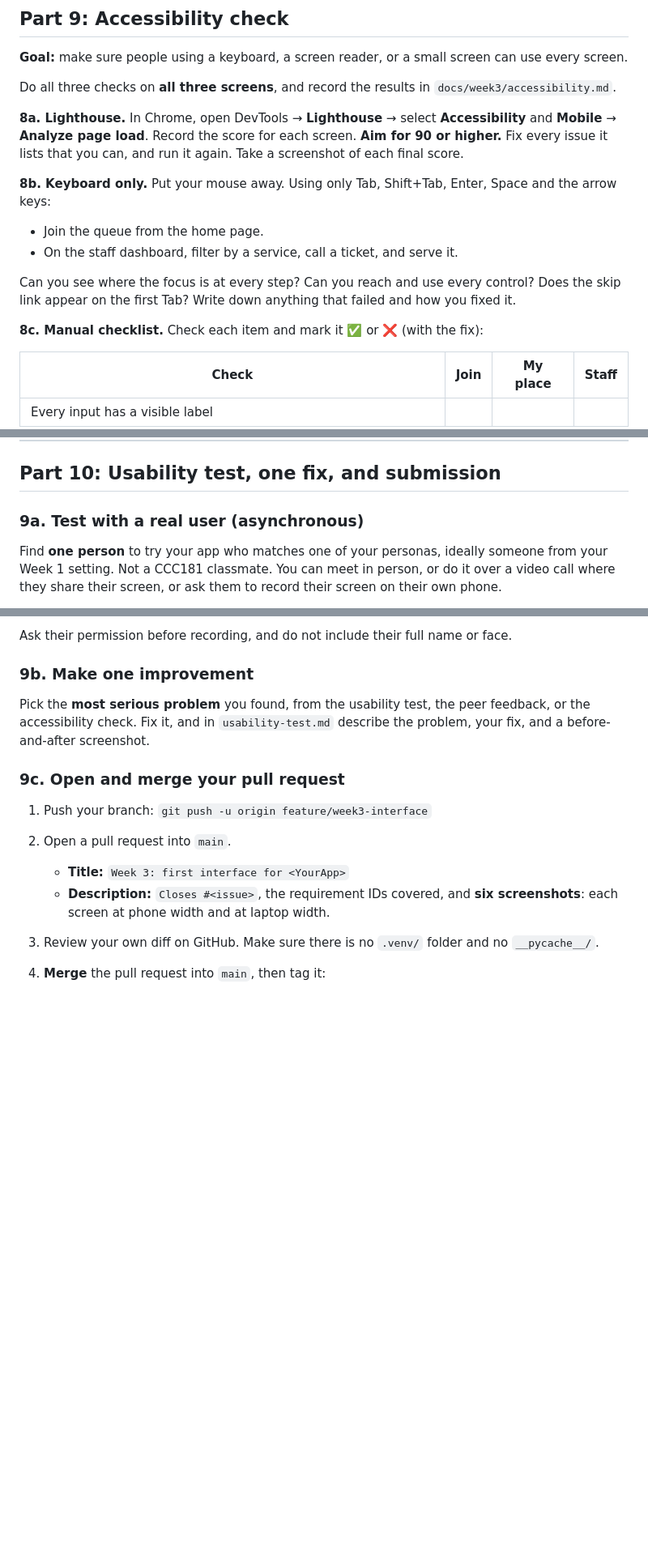
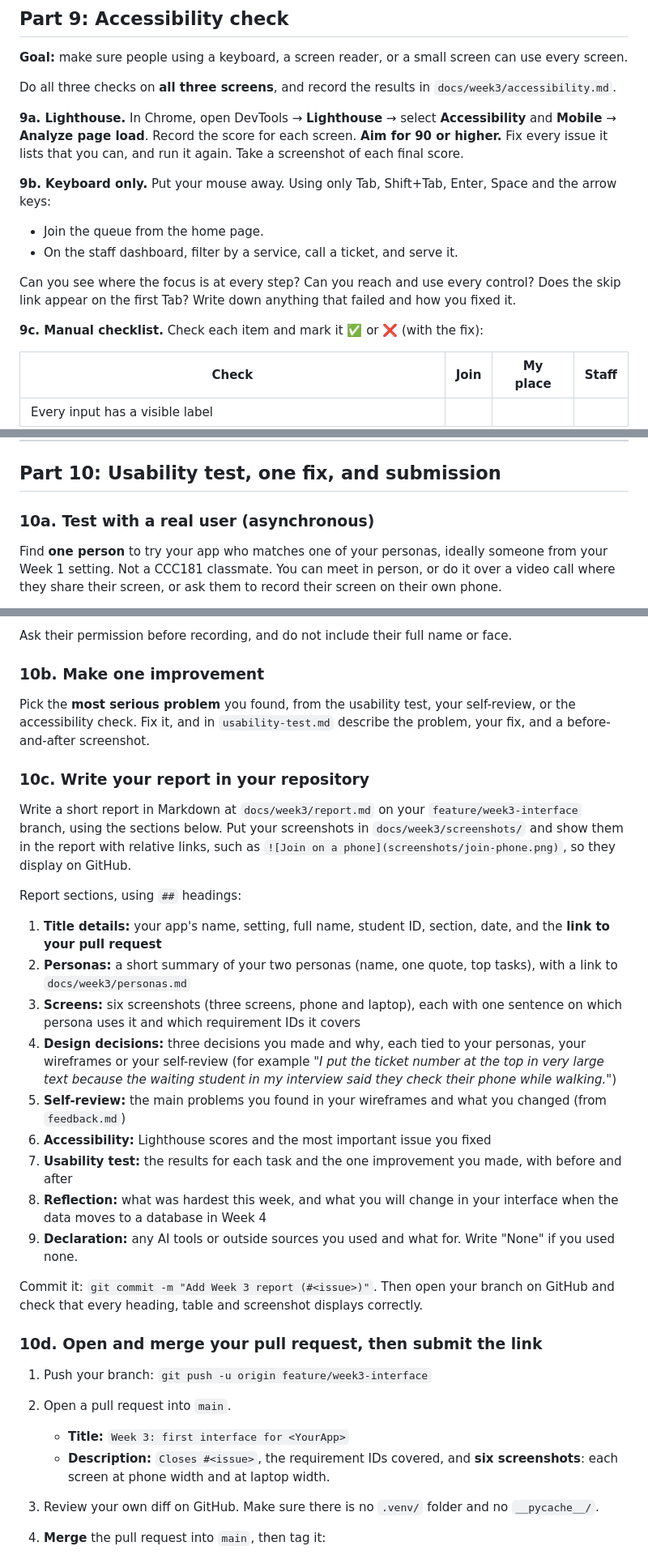
Before and after one commit to jjmmontemayor/ccc181-1s-2026, a Markdown page: hw/hw3/hw3_queue_app.md, 3 parts joined by grey strips. Shown at 81% size. Rendered like a GitHub page; blank space fills up the shorter version.

```diff
--- a/hw/hw3/hw3_queue_app.md
+++ b/hw/hw3/hw3_queue_app.md
@@ -599,16 +601,16 @@ Finish the two lines inside `refreshStatus` yourself. Test it with two browser w
 
 Do all three checks on **all three screens**, and record the results in `docs/week3/accessibility.md`.
 
-**8a. Lighthouse.** In Chrome, open DevTools → **Lighthouse** → select **Accessibility** and **Mobile** → **Analyze page load**. Record the score for each screen. **Aim for 90 or higher.** Fix every issue it lists that you can, and run it again. Take a screenshot of each final score.
+**9a. Lighthouse.** In Chrome, open DevTools → **Lighthouse** → select **Accessibility** and **Mobile** → **Analyze page load**. Record the score for each screen. **Aim for 90 or higher.** Fix every issue it lists that you can, and run it again. Take a screenshot of each final score.
 
-**8b. Keyboard only.** Put your mouse away. Using only Tab, Shift+Tab, Enter, Space and the arrow keys:
+**9b. Keyboard only.** Put your mouse away. Using only Tab, Shift+Tab, Enter, Space and the arrow keys:
 
 - Join the queue from the home page.
 - On the staff dashboard, filter by a service, call a ticket, and serve it.
 
 Can you see where the focus is at every step? Can you reach and use every control? Does the skip link appear on the first Tab? Write down anything that failed and how you fixed it.
 
-**8c. Manual checklist.** Check each item and mark it ✅ or ❌ (with the fix):
+**9c. Manual checklist.** Check each item and mark it ✅ or ❌ (with the fix):
 
 | Check | Join | My place | Staff |
 | --- | --- | --- | --- |
@@ -630,7 +632,7 @@ Can you see where the focus is at every step? Can you reach and use every contro
 
 ## Part 10: Usability test, one fix, and submission
 
-### 9a. Test with a real user (asynchronous)
+### 10a. Test with a real user (asynchronous)
 
 Find **one person** to try your app who matches one of your personas, ideally someone from your Week 1 setting. Not a CCC181 classmate. You can meet in person, or do it over a video call where they share their screen, or ask them to record their screen on their own phone.
 
@@ -651,11 +653,29 @@ For each task, note in `docs/week3/usability-test.md`:
 
 Ask their permission before recording, and do not include their full name or face.
 
-### 9b. Make one improvement
+### 10b. Make one improvement
 
-Pick the **most serious problem** you found, from the usability test, the peer feedback, or the accessibility check. Fix it, and in `usability-test.md` describe the problem, your fix, and a before-and-after screenshot.
+Pick the **most serious problem** you found, from the usability test, your self-review, or the accessibility check. Fix it, and in `usability-test.md` describe the problem, your fix, and a before-and-after screenshot.
 
-### 9c. Open and merge your pull request
+### 10c. Write your report in your repository
+
+Write a short report in Markdown at `docs/week3/report.md` on your `feature/week3-interface` branch, using the sections below. Put your screenshots in `docs/week3/screenshots/` and show them in the report with relative links, such as `![Join on a phone](screenshots/join-phone.png)`, so they display on GitHub.
+
+Report sections, using `##` headings:
+
+1. **Title details:** your app's name, setting, full name, student ID, section, date, and the **link to your pull request**
+2. **Personas:** a short summary of your two personas (name, one quote, top tasks), with a link to `docs/week3/personas.md`
+3. **Screens:** six screenshots (three screens, phone and laptop), each with one sentence on which persona uses it and which requirement IDs it covers
+4. **Design decisions:** three decisions you made and why, each tied to your personas, your wireframes or your self-review (for example *"I put the ticket number at the top in very large text because the waiting student in my interview said they check their phone while walking."*)
+5. **Self-review:** the main problems you found in your wireframes and what you changed (from `feedback.md`)
+6. **Accessibility:** Lighthouse scores and the most important issue you fixed
+7. **Usability test:** the results for each task and the one improvement you made, with before and after
+8. **Reflection:** what was hardest this week, and what you will change in your interface when the data moves to a database in Week 4
+9. **Declaration:** any AI tools or outside sources you used and what for. Write "None" if you used none.
+
+Commit it: `git commit -m "Add Week 3 report (#<issue>)"`. Then open your branch on GitHub and check that every heading, table and screenshot displays correctly.
+
+### 10d. Open and merge your pull request, then submit the link
 
 1. Push your branch: `git push -u origin feature/week3-interface`
 2. Open a pull request into `main`.
```
Also changed, not shown: other parts of hw/hw3/hw3_queue_app.md (+38 -49 lines).
